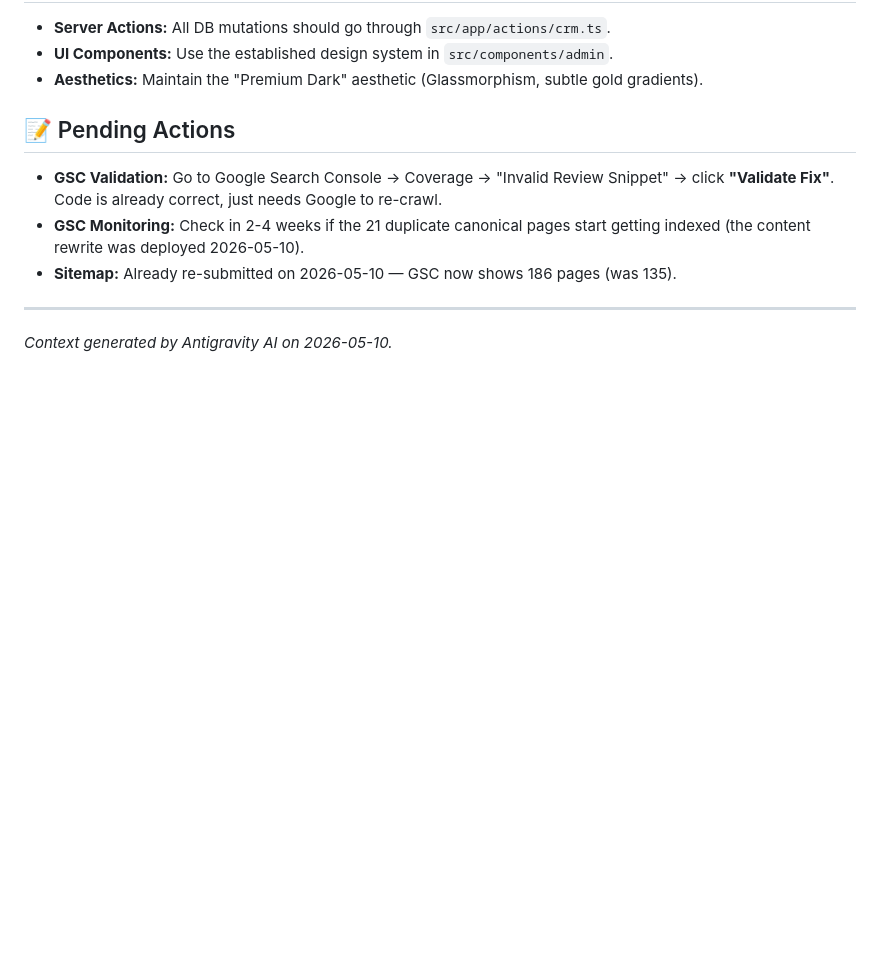
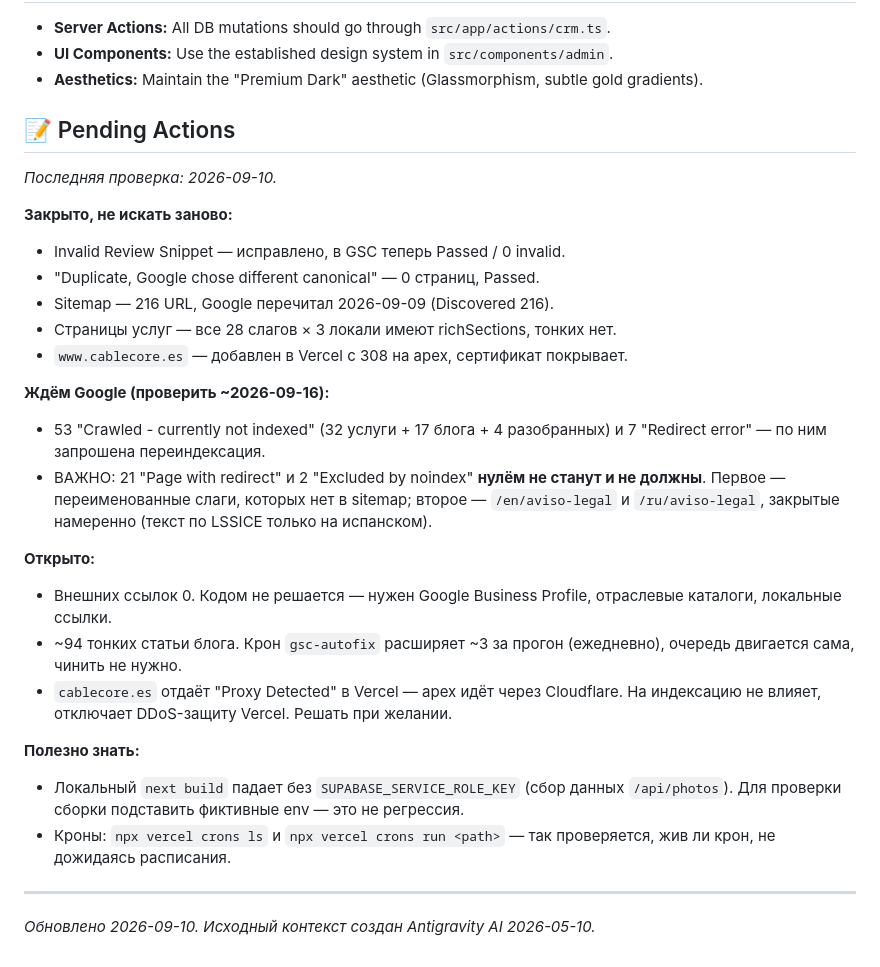
Before and after one commit to catalanec/CableCore, a Markdown page: CLAUDE.md, the part around the change. Drawn GitHub-style; blank space fills up the shorter version.

Commit message:
docs: the project notes still pointed at work finished in May
CLAUDE.md asked the next reader to click Validate Fix on Invalid Review
Snippet and to watch 21 duplicate-canonical pages. Both have been Passed at
zero for months, and the sitemap figure it quotes (186 URLs) is now 216.

Replaces the section with what is actually true on 10 September, and with the
two things a reader will otherwise chase by mistake: the 21 'Page with
redirect' and 2 'noindex' entries are correct and must not be driven to zero.

Claude-Session: https://claude.ai/code/session_01Hns7TVFbXis6nqPUcfGDe9

```diff
--- a/CLAUDE.md
+++ b/CLAUDE.md
@@ -55,9 +55,37 @@ We have worked together to transform a simple landing page into a full-scale bus
 - **Aesthetics:** Maintain the "Premium Dark" aesthetic (Glassmorphism, subtle gold gradients).
 
 ## 📝 Pending Actions
-- **GSC Validation:** Go to Google Search Console → Coverage → "Invalid Review Snippet" → click **"Validate Fix"**. Code is already correct, just needs Google to re-crawl.
-- **GSC Monitoring:** Check in 2-4 weeks if the 21 duplicate canonical pages start getting indexed (the content rewrite was deployed 2026-05-10).
-- **Sitemap:** Already re-submitted on 2026-05-10 — GSC now shows 186 pages (was 135).
+
+_Последняя проверка: 2026-09-10._
+
+**Закрыто, не искать заново:**
+- Invalid Review Snippet — исправлено, в GSC теперь Passed / 0 invalid.
+- "Duplicate, Google chose different canonical" — 0 страниц, Passed.
+- Sitemap — 216 URL, Google перечитал 2026-09-09 (Discovered 216).
+- Страницы услуг — все 28 слагов × 3 локали имеют richSections, тонких нет.
+- `www.cablecore.es` — добавлен в Vercel с 308 на apex, сертификат покрывает.
+
+**Ждём Google (проверить ~2026-09-16):**
+- 53 "Crawled - currently not indexed" (32 услуги + 17 блога + 4 разобранных) и
+  7 "Redirect error" — по ним запрошена переиндексация.
+- ВАЖНО: 21 "Page with redirect" и 2 "Excluded by noindex" **нулём не станут и
+  не должны**. Первое — переименованные слаги, которых нет в sitemap; второе —
+  `/en/aviso-legal` и `/ru/aviso-legal`, закрытые намеренно (текст по LSSICE
+  только на испанском).
+
+**Открыто:**
+- Внешних ссылок 0. Кодом не решается — нужен Google Business Profile,
+  отраслевые каталоги, локальные ссылки.
+- ~94 тонких статьи блога. Крон `gsc-autofix` расширяет ~3 за прогон
+  (ежедневно), очередь двигается сама, чинить не нужно.
+- `cablecore.es` отдаёт "Proxy Detected" в Vercel — apex идёт через Cloudflare.
+  На индексацию не влияет, отключает DDoS-защиту Vercel. Решать при желании.
+
+**Полезно знать:**
+- Локальный `next build` падает без `SUPABASE_SERVICE_ROLE_KEY` (сбор данных
+  `/api/photos`). Для проверки сборки подставить фиктивные env — это не регрессия.
+- Кроны: `npx vercel crons ls` и `npx vercel crons run <path>` — так проверяется,
+  жив ли крон, не дожидаясь расписания.
 
 ---
-*Context generated by Antigravity AI on 2026-05-10.*
+*Обновлено 2026-09-10. Исходный контекст создан Antigravity AI 2026-05-10.*
```
